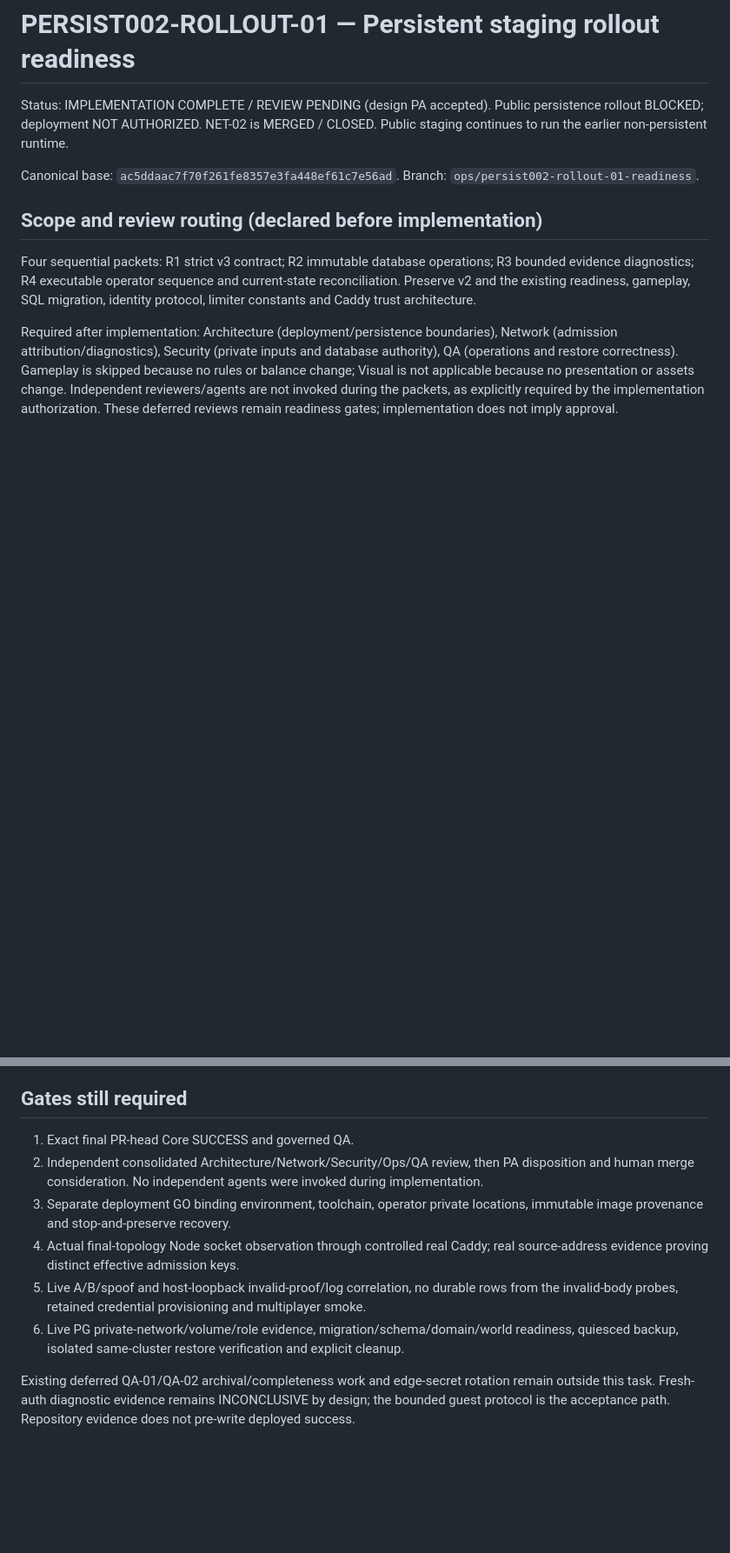
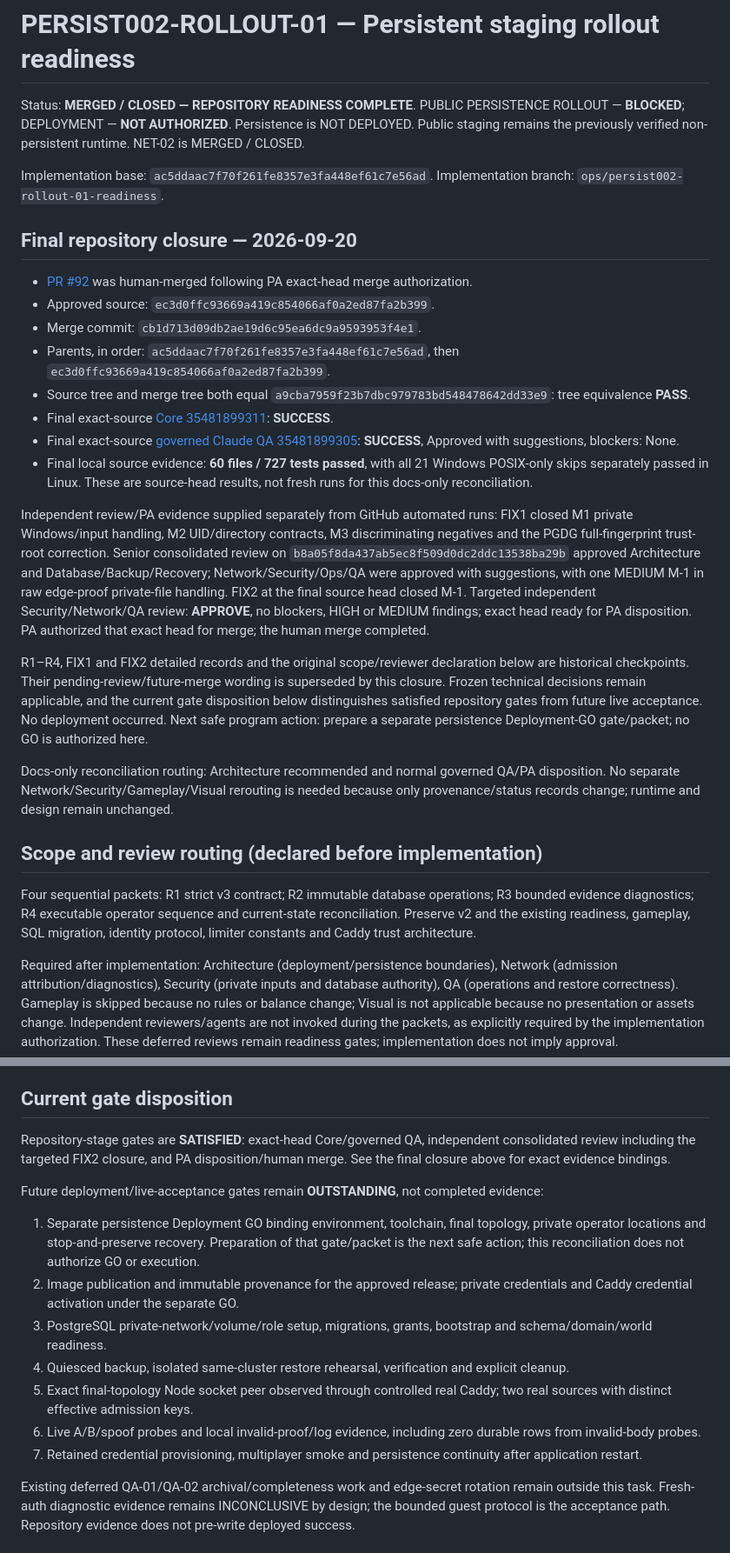
Before and after one commit to pittonje/BurningSpace, a Markdown page: docs/tasks/persist-002-rollout-01-staging-readiness.md, 2 parts joined by grey strips. Shown at 87% size. Rendered like a GitHub page; blank space fills up the shorter version.

Commit message:
docs(ops): reconcile rollout readiness merge

```diff
--- a/docs/tasks/persist-002-rollout-01-staging-readiness.md
+++ b/docs/tasks/persist-002-rollout-01-staging-readiness.md
@@ -1,11 +1,45 @@
 # PERSIST002-ROLLOUT-01 — Persistent staging rollout readiness
 
-Status: IMPLEMENTATION COMPLETE / REVIEW PENDING (design PA accepted). Public persistence rollout
-BLOCKED; deployment NOT AUTHORIZED. NET-02 is MERGED / CLOSED. Public staging
-continues to run the earlier non-persistent runtime.
+Status: **MERGED / CLOSED — REPOSITORY READINESS COMPLETE**.
+PUBLIC PERSISTENCE ROLLOUT — **BLOCKED**; DEPLOYMENT — **NOT AUTHORIZED**.
+Persistence is NOT DEPLOYED. Public staging remains the previously verified
+non-persistent runtime. NET-02 is MERGED / CLOSED.
 
-Canonical base: `ac5ddaac7f70f261fe8357e3fa448ef61c7e56ad`.
-Branch: `ops/persist002-rollout-01-readiness`.
+Implementation base: `ac5ddaac7f70f261fe8357e3fa448ef61c7e56ad`.
+Implementation branch: `ops/persist002-rollout-01-readiness`.
+
+## Final repository closure — 2026-09-20
+
+- [PR #92](https://github.com/pittonje/BurningSpace/pull/92) was human-merged following PA exact-head merge authorization.
+- Approved source: `ec3d0ffc93669a419c854066af0a2ed87fa2b399`.
+- Merge commit: `cb1d713d09db2ae19d6c95ea6dc9a9593953f4e1`.
+- Parents, in order: `ac5ddaac7f70f261fe8357e3fa448ef61c7e56ad`, then `ec3d0ffc93669a419c854066af0a2ed87fa2b399`.
+- Source tree and merge tree both equal `a9cba7959f23b7dbc979783bd548478642dd33e9`: tree equivalence **PASS**.
+- Final exact-source [Core 35481899311](https://github.com/pittonje/BurningSpace/actions/runs/35481899311): **SUCCESS**.
+- Final exact-source [governed Claude QA 35481899305](https://github.com/pittonje/BurningSpace/actions/runs/35481899305): **SUCCESS**, Approved with suggestions, blockers: None.
+- Final local source evidence: **60 files / 727 tests passed**, with all 21 Windows POSIX-only skips separately passed in Linux. These are source-head results, not fresh runs for this docs-only reconciliation.
+
+Independent review/PA evidence supplied separately from GitHub automated runs:
+FIX1 closed M1 private Windows/input handling, M2 UID/directory contracts, M3
+discriminating negatives and the PGDG full-fingerprint trust-root correction.
+Senior consolidated review on `b8a05f8da437ab5ec8f509d0dc2ddc13538ba29b` approved
+Architecture and Database/Backup/Recovery; Network/Security/Ops/QA were approved
+with suggestions, with one MEDIUM M-1 in raw edge-proof private-file handling.
+FIX2 at the final source head closed M-1. Targeted independent Security/Network/QA
+review: **APPROVE**, no blockers, HIGH or MEDIUM findings; exact head ready for PA
+disposition. PA authorized that exact head for merge; the human merge completed.
+
+R1–R4, FIX1 and FIX2 detailed records and the original scope/reviewer declaration
+below are historical checkpoints. Their pending-review/future-merge wording is
+superseded by this closure. Frozen technical decisions remain applicable, and
+the current gate disposition below distinguishes satisfied repository gates
+from future live acceptance. No deployment occurred. Next safe program action:
+prepare a separate persistence Deployment-GO gate/packet; no GO is authorized here.
+
+Docs-only reconciliation routing: Architecture recommended and normal governed
+QA/PA disposition. No separate Network/Security/Gameplay/Visual rerouting is
+needed because only provenance/status records change; runtime and design remain
+unchanged.
 
 ## Scope and review routing (declared before implementation)
 
@@ -173,14 +207,21 @@ deployment-GO work. Repository tests cannot substitute for live evidence.
 - Earlier attempts are not hidden: Node 24 default-pool IPC failure and native thread-pool crash prompted the supported Node 22 rerun. Full validation exposed one legacy restore fixture still using the old target, corrected here. A run overlapping the final Compose validator edits was discarded; the frozen-code Node 22 run above is the accepted local result.
 - No gameplay/identity/limiter/Caddy trust code or SQL migration content changed. No VPS, staging DB, public rollout probes, DNS/TLS changes, publication workflow or deployment was executed.
 
-## Gates still required
+## Current gate disposition
 
-1. Exact final PR-head Core SUCCESS and governed QA.
-2. Independent consolidated Architecture/Network/Security/Ops/QA review, then PA disposition and human merge consideration. No independent agents were invoked during implementation.
-3. Separate deployment GO binding environment, toolchain, operator private locations, immutable image provenance and stop-and-preserve recovery.
-4. Actual final-topology Node socket observation through controlled real Caddy; real source-address evidence proving distinct effective admission keys.
-5. Live A/B/spoof and host-loopback invalid-proof/log correlation, no durable rows from the invalid-body probes, retained credential provisioning and multiplayer smoke.
-6. Live PG private-network/volume/role evidence, migration/schema/domain/world readiness, quiesced backup, isolated same-cluster restore verification and explicit cleanup.
+Repository-stage gates are **SATISFIED**: exact-head Core/governed QA,
+independent consolidated review including the targeted FIX2 closure, and PA
+disposition/human merge. See the final closure above for exact evidence bindings.
+
+Future deployment/live-acceptance gates remain **OUTSTANDING**, not completed evidence:
+
+1. Separate persistence Deployment GO binding environment, toolchain, final topology, private operator locations and stop-and-preserve recovery. Preparation of that gate/packet is the next safe action; this reconciliation does not authorize GO or execution.
+2. Image publication and immutable provenance for the approved release; private credentials and Caddy credential activation under the separate GO.
+3. PostgreSQL private-network/volume/role setup, migrations, grants, bootstrap and schema/domain/world readiness.
+4. Quiesced backup, isolated same-cluster restore rehearsal, verification and explicit cleanup.
+5. Exact final-topology Node socket peer observed through controlled real Caddy; two real sources with distinct effective admission keys.
+6. Live A/B/spoof probes and local invalid-proof/log evidence, including zero durable rows from invalid-body probes.
+7. Retained credential provisioning, multiplayer smoke and persistence continuity after application restart.
 
 Existing deferred QA-01/QA-02 archival/completeness work and edge-secret rotation remain outside this task. Fresh-auth diagnostic evidence remains INCONCLUSIVE by design; the bounded guest protocol is the acceptance path. Repository evidence does not pre-write deployed success.
 
```
Also changed, not shown: PROJECT_CONTEXT.md (+9 -6 lines), docs/handoffs/CURRENT.md (+27 -18 lines).
